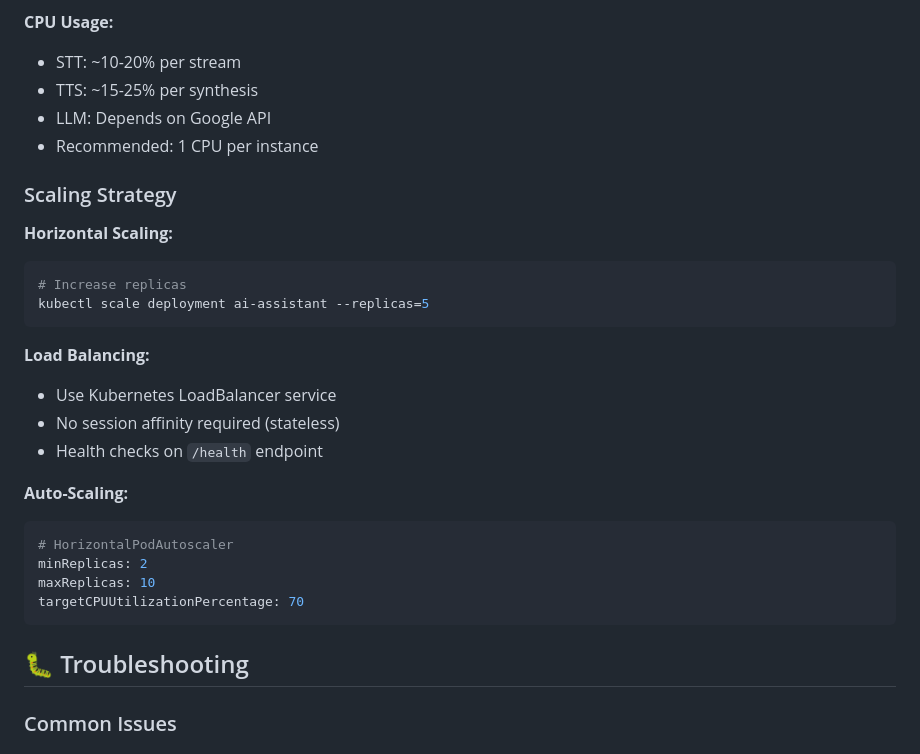
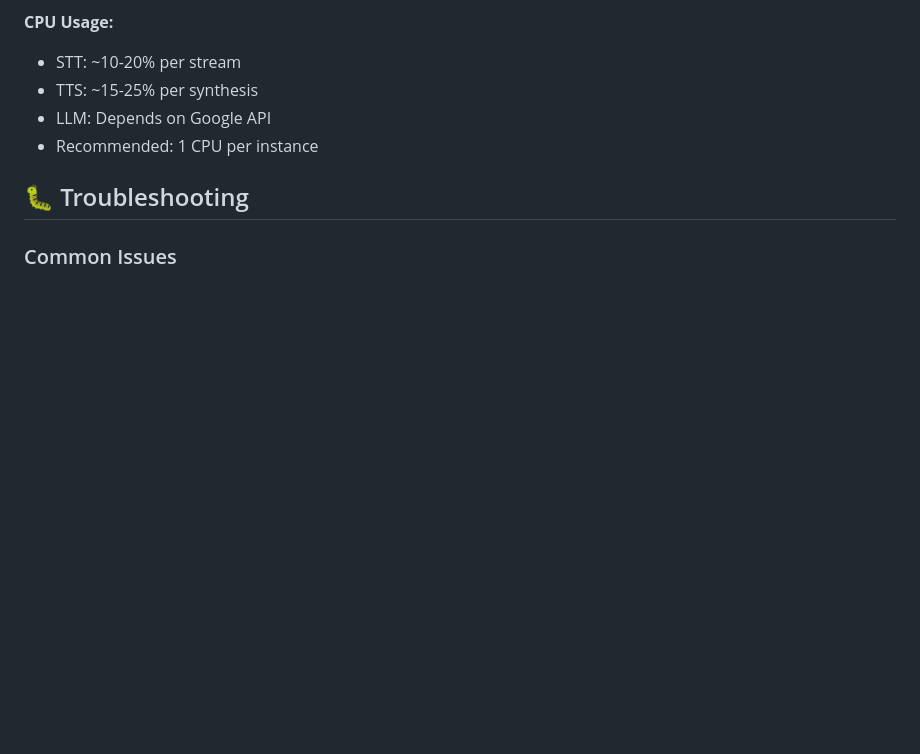
Before and after one commit to Fides-Connect/linkora, a Markdown page: docs/ai-assistant.md, the part around the change. Drawn GitHub-style; blank space fills up the shorter version.

Commit message:
Removed Horizontal Scaling Information from Readme as they are too detailed

````diff
--- a/docs/ai-assistant.md
+++ b/docs/ai-assistant.md
@@ -607,27 +607,6 @@ TIMEOUT_SECONDS = 300
 - LLM: Depends on Google API
 - Recommended: 1 CPU per instance
 
-### Scaling Strategy
-
-**Horizontal Scaling:**
-```bash
-# Increase replicas
-kubectl scale deployment ai-assistant --replicas=5
-```
-
-**Load Balancing:**
-- Use Kubernetes LoadBalancer service
-- No session affinity required (stateless)
-- Health checks on `/health` endpoint
-
-**Auto-Scaling:**
-```yaml
-# HorizontalPodAutoscaler
-minReplicas: 2
-maxReplicas: 10
-targetCPUUtilizationPercentage: 70
-```
-
 ## 🐛 Troubleshooting
 
 ### Common Issues
````
